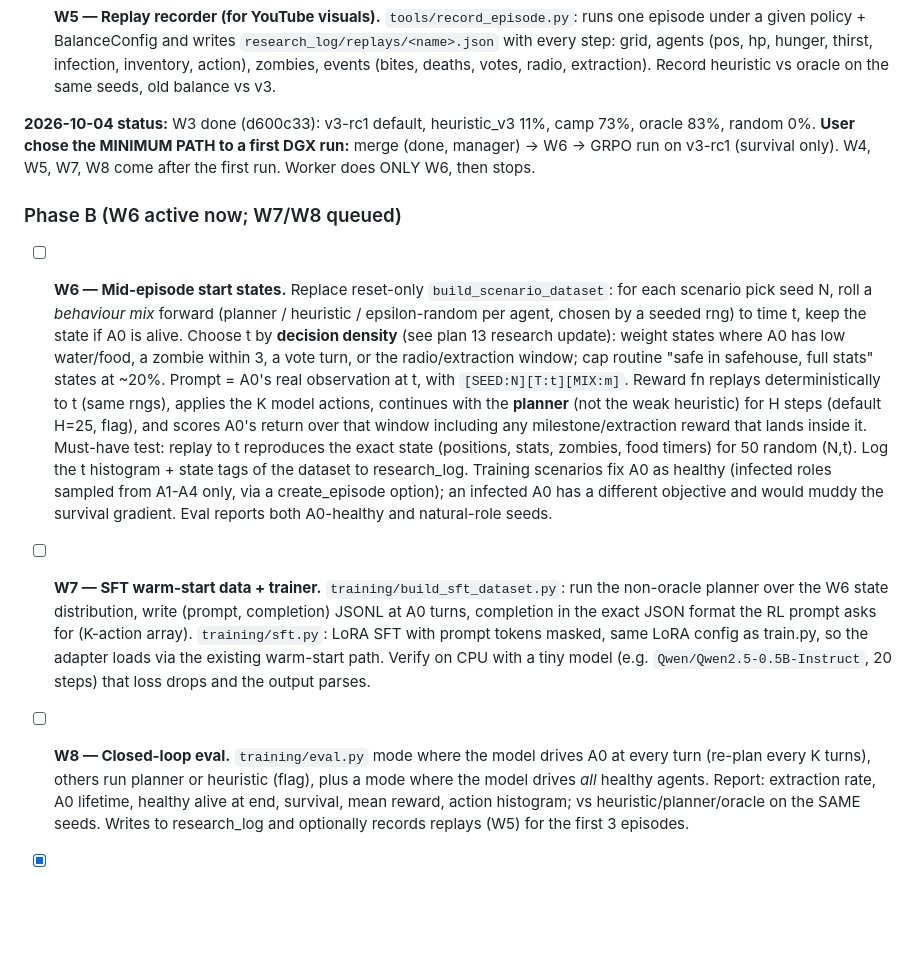
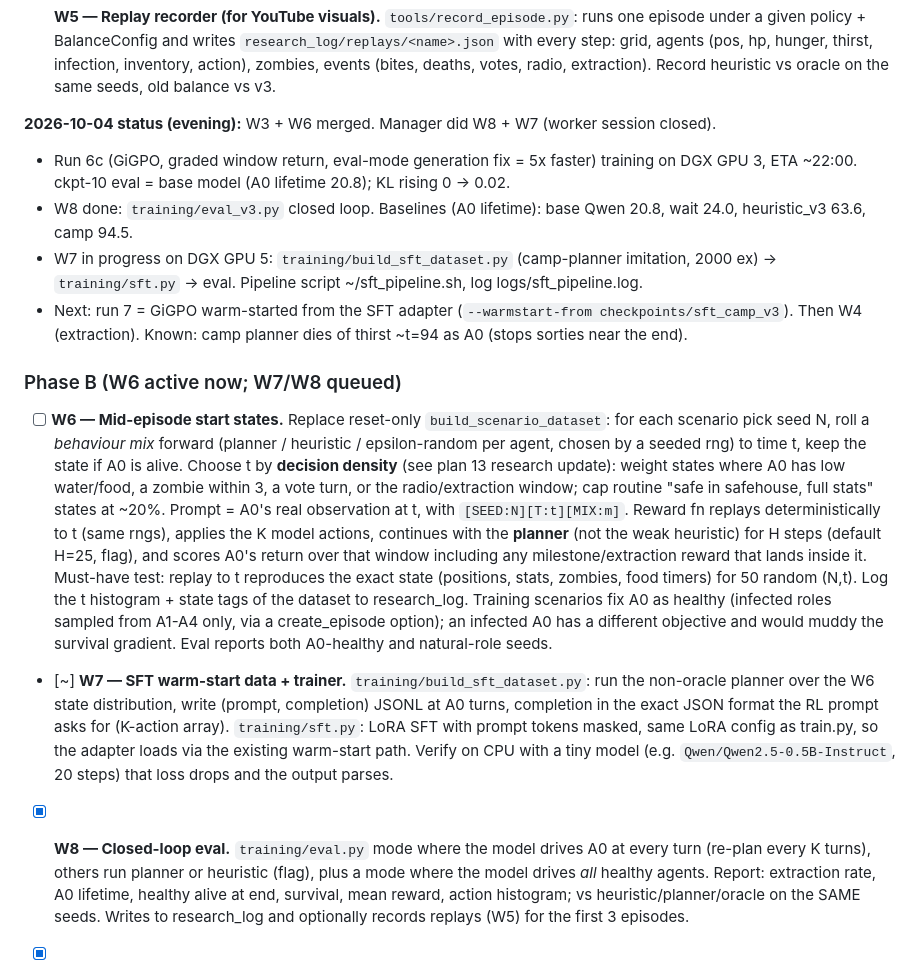
Before and after one commit to SirjanSingh/zombiee-v2, a Markdown page: .planning2/TASKS.md, the part around the change. GitHub-like rendering; blank space fills up the shorter version.

Commit message:
tasks: evening status — W8 done, W7 running, run 6c

```diff
--- a/.planning2/TASKS.md
+++ b/.planning2/TASKS.md
@@ -55,9 +55,15 @@ Rules
   zombies, events (bites, deaths, votes, radio, extraction). Record heuristic vs oracle on the
   same seeds, old balance vs v3.
 
-**2026-10-04 status:** W3 done (d600c33): v3-rc1 default, heuristic_v3 11%, camp 73%, oracle 83%, random 0%.
-**User chose the MINIMUM PATH to a first DGX run:** merge (done, manager) -> W6 -> GRPO run on v3-rc1
-(survival only). W4, W5, W7, W8 come after the first run. Worker does ONLY W6, then stops.
+**2026-10-04 status (evening):** W3 + W6 merged. Manager did W8 + W7 (worker session closed).
+- Run 6c (GiGPO, graded window return, eval-mode generation fix = 5x faster) training on DGX GPU 3,
+  ETA ~22:00. ckpt-10 eval = base model (A0 lifetime 20.8); KL rising 0 -> 0.02.
+- W8 done: `training/eval_v3.py` closed loop. Baselines (A0 lifetime): base Qwen 20.8, wait 24.0,
+  heuristic_v3 63.6, camp 94.5.
+- W7 in progress on DGX GPU 5: `training/build_sft_dataset.py` (camp-planner imitation, 2000 ex) ->
+  `training/sft.py` -> eval. Pipeline script ~/sft_pipeline.sh, log logs/sft_pipeline.log.
+- Next: run 7 = GiGPO warm-started from the SFT adapter (`--warmstart-from checkpoints/sft_camp_v3`).
+  Then W4 (extraction). Known: camp planner dies of thirst ~t=94 as A0 (stops sorties near the end).
 
 ### Phase B (W6 active now; W7/W8 queued)
 
@@ -76,13 +82,13 @@ Rules
   sampled from A1-A4 only, via a create_episode option); an infected A0 has a different
   objective and would muddy the survival gradient. Eval reports both A0-healthy and
   natural-role seeds.
-- [ ] **W7 — SFT warm-start data + trainer.** `training/build_sft_dataset.py`: run the
+- [~] **W7 — SFT warm-start data + trainer.** `training/build_sft_dataset.py`: run the
   non-oracle planner over the W6 state distribution, write (prompt, completion) JSONL at A0
   turns, completion in the exact JSON format the RL prompt asks for (K-action array).
   `training/sft.py`: LoRA SFT with prompt tokens masked, same LoRA config as train.py, so the
   adapter loads via the existing warm-start path. Verify on CPU with a tiny model
   (e.g. `Qwen/Qwen2.5-0.5B-Instruct`, 20 steps) that loss drops and the output parses.
-- [ ] **W8 — Closed-loop eval.** `training/eval.py` mode where the model drives A0 at every
+- [x] **W8 — Closed-loop eval.** `training/eval.py` mode where the model drives A0 at every
   turn (re-plan every K turns), others run planner or heuristic (flag), plus a mode where the
   model drives *all* healthy agents. Report: extraction rate, A0 lifetime, healthy alive at
   end, survival, mean reward, action histogram; vs heuristic/planner/oracle on the SAME seeds.
```
